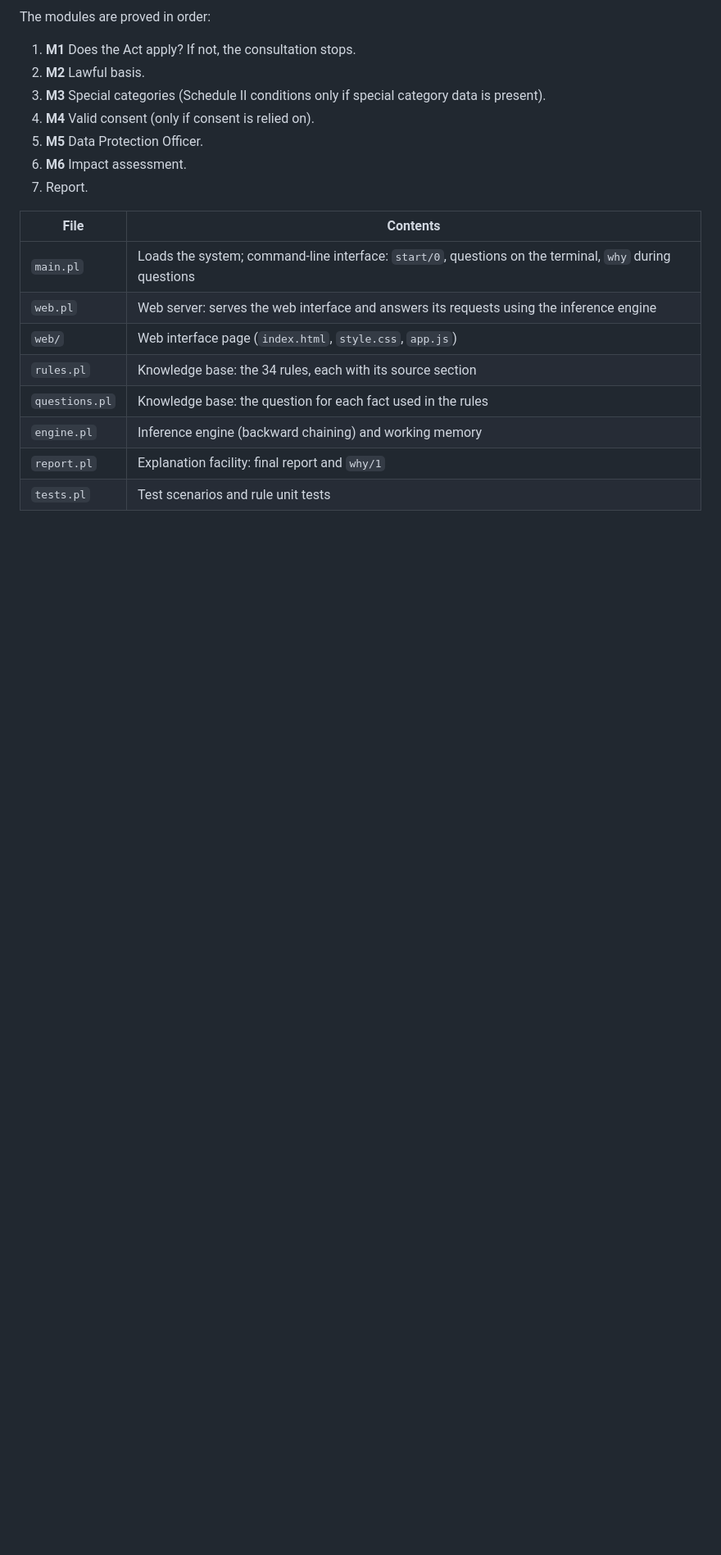
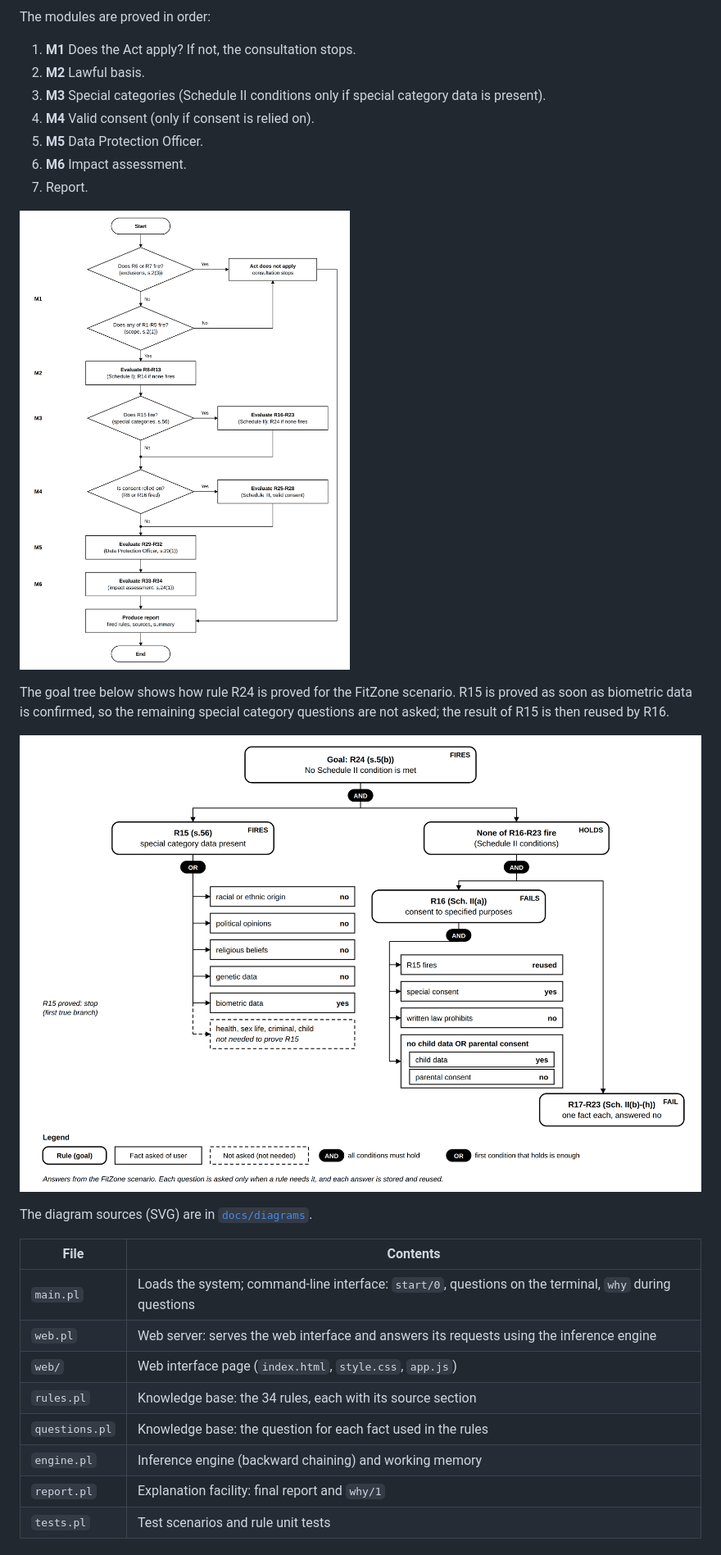
Before and after one commit to HashiruG/Personal-Data-Protection-Readiness-Expert-System, a Markdown page: README.md, the part around one of its changes. Shown at 82% size. Drawn GitHub-style; blank space fills up the shorter version.

Commit message:
Show the diagrams in the README

```diff
--- a/README.md
+++ b/README.md
@@ -245,6 +247,16 @@ The modules are proved in order:
 5. **M5** Data Protection Officer.
 6. **M6** Impact assessment.
 7. Report.
+
+![Consultation flow](docs/diagrams/consultation-flow.png)
+
+The goal tree below shows how rule R24 is proved for the FitZone scenario.
+R15 is proved as soon as biometric data is confirmed, so the remaining special
+category questions are not asked; the result of R15 is then reused by R16.
+
+![Backward chaining for R24](docs/diagrams/inference-tree.png)
+
+The diagram sources (SVG) are in [`docs/diagrams`](docs/diagrams).
 
 | File | Contents |
 |---|---|
```
Also changed, not shown: other parts of README.md (+2 -0 lines).
